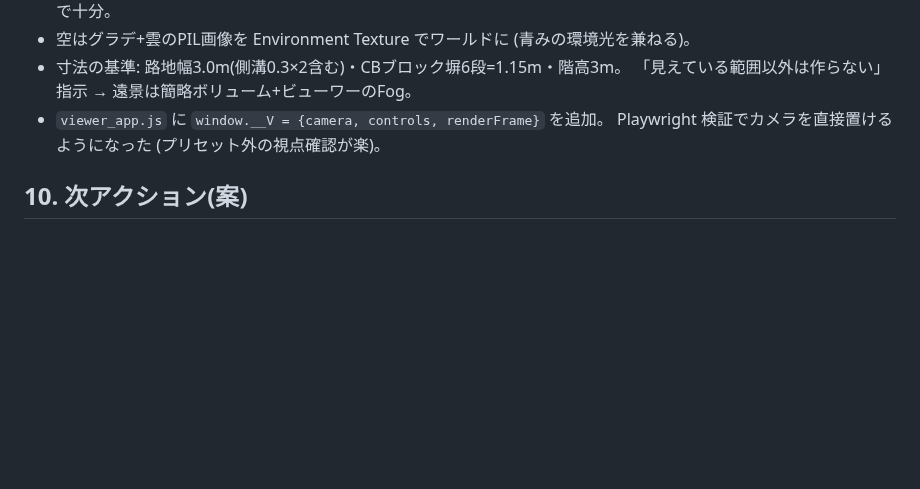
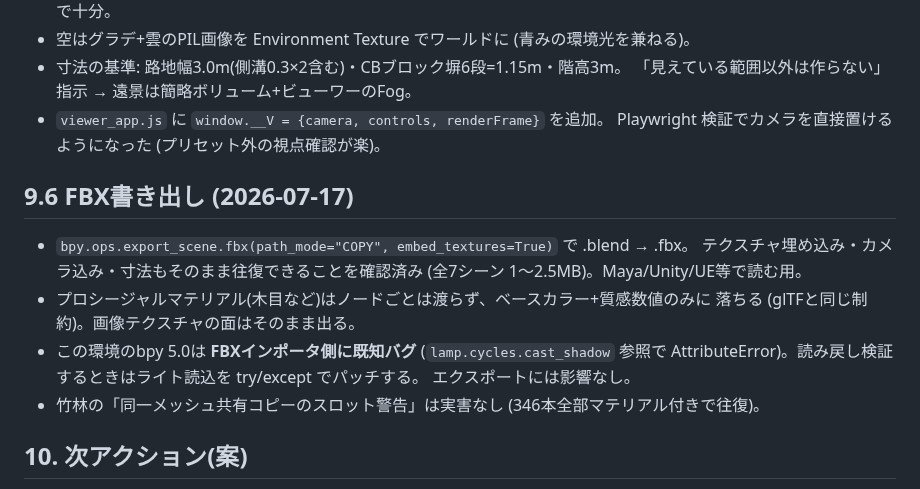
Before and after one commit to RAIdq222/kazuki-workspace, a Markdown page: docs/stage3d-notes.md, the part around the change. GitHub-like rendering; blank space fills up the shorter version.

Commit message:
docs: FBX書き出し手順とbpy5.0インポータのバグ回避を追記
Co-Authored-By: Claude Fable 5 <noreply@anthropic.com>
Claude-Session: https://claude.ai/code/session_01DTVbGxkfhYM7NzXCuu7AE4

```diff
--- a/docs/stage3d-notes.md
+++ b/docs/stage3d-notes.md
@@ -152,6 +152,18 @@ python3 src/stage3d/build_viewer.py --blend work/kitchen_stage.blend \
 - `viewer_app.js` に `window.__V = {camera, controls, renderFrame}` を追加。
   Playwright 検証でカメラを直接置けるようになった (プリセット外の視点確認が楽)。
 
+## 9.6 FBX書き出し (2026-07-17)
+
+- `bpy.ops.export_scene.fbx(path_mode="COPY", embed_textures=True)` で .blend → .fbx。
+  テクスチャ埋め込み・カメラ込み・寸法もそのまま往復できることを確認済み
+  (全7シーン 1〜2.5MB)。Maya/Unity/UE等で読む用。
+- プロシージャルマテリアル(木目など)はノードごとは渡らず、ベースカラー+質感数値のみに
+  落ちる (glTFと同じ制約)。画像テクスチャの面はそのまま出る。
+- この環境のbpy 5.0は **FBXインポータ側に既知バグ** (`lamp.cycles.cast_shadow` 参照で
+  AttributeError)。読み戻し検証するときはライト読込を try/except でパッチする。
+  エクスポートには影響なし。
+- 竹林の「同一メッシュ共有コピーのスロット警告」は実害なし (346本全部マテリアル付きで往復)。
+
 ## 10. 次アクション(案)
 
 - [ ] 尚善の他ボードの立体化(線画設定 `shz_b01_04_食堂` はパース図+立面図で好条件)
```
